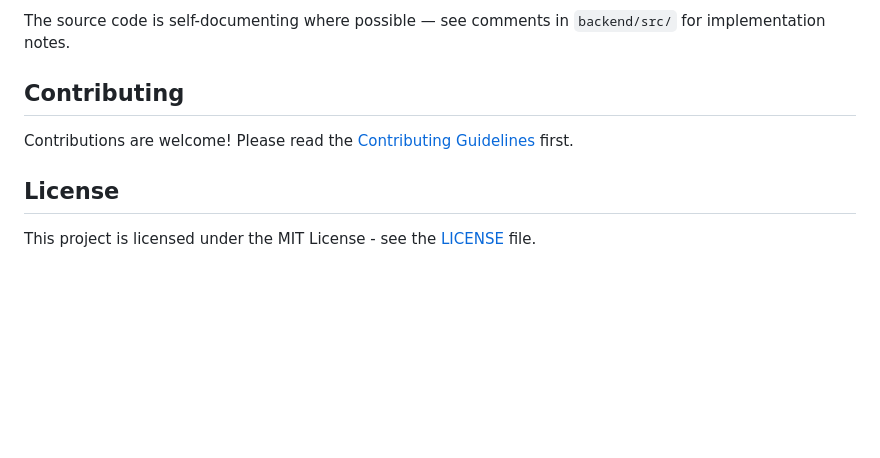
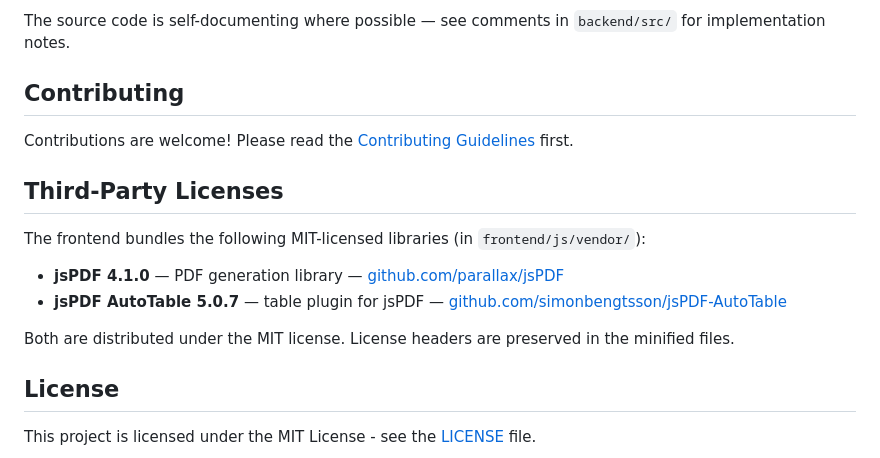
Before and after one commit to Calum-Kerr/data-cleaning-toolkit, a Markdown page: README.md, the part around the change. Drawn GitHub-style; blank space fills up the shorter version.

Commit message:
docs: add section for third-party licenses in README

```diff
--- a/README.md
+++ b/README.md
@@ -161,6 +161,15 @@ The source code is self-documenting where possible — see comments in `backend/
 
 Contributions are welcome! Please read the [Contributing Guidelines](CONTRIBUTING.md) first.
 
+## Third-Party Licenses
+
+The frontend bundles the following MIT-licensed libraries (in `frontend/js/vendor/`):
+
+- **jsPDF 4.1.0** — PDF generation library — [github.com/parallax/jsPDF](https://github.com/parallax/jsPDF)
+- **jsPDF AutoTable 5.0.7** — table plugin for jsPDF — [github.com/simonbengtsson/jsPDF-AutoTable](https://github.com/simonbengtsson/jsPDF-AutoTable)
+
+Both are distributed under the MIT license. License headers are preserved in the minified files.
+
 ## License
 
 This project is licensed under the MIT License - see the [LICENSE](LICENSE) file.
```
